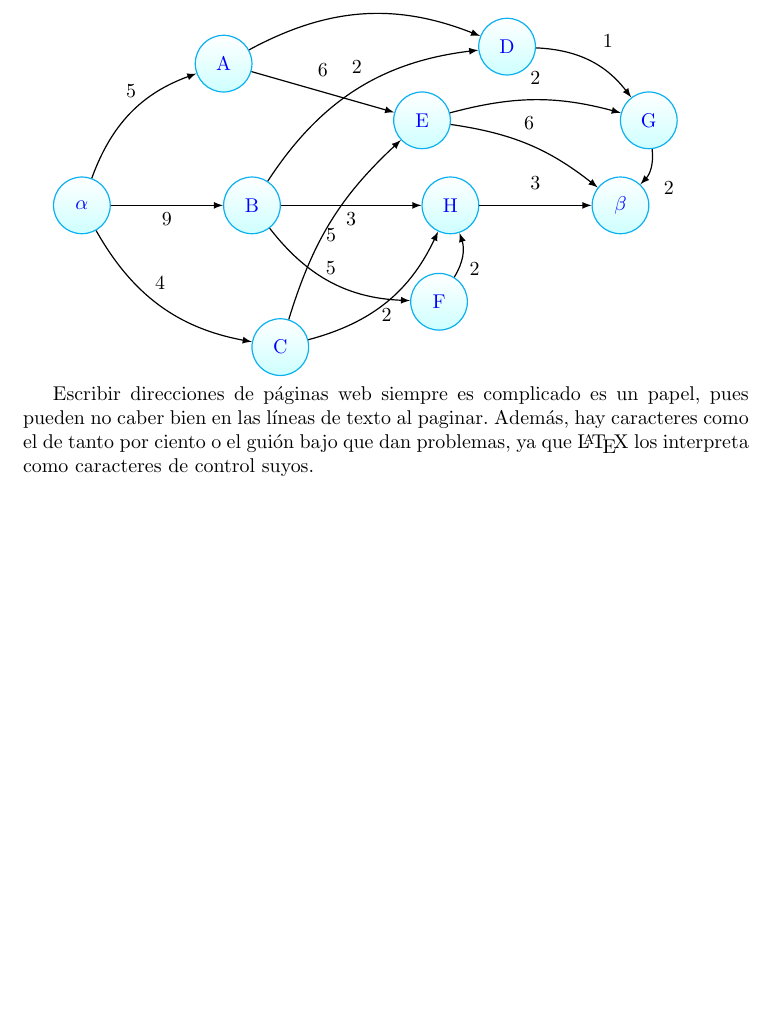
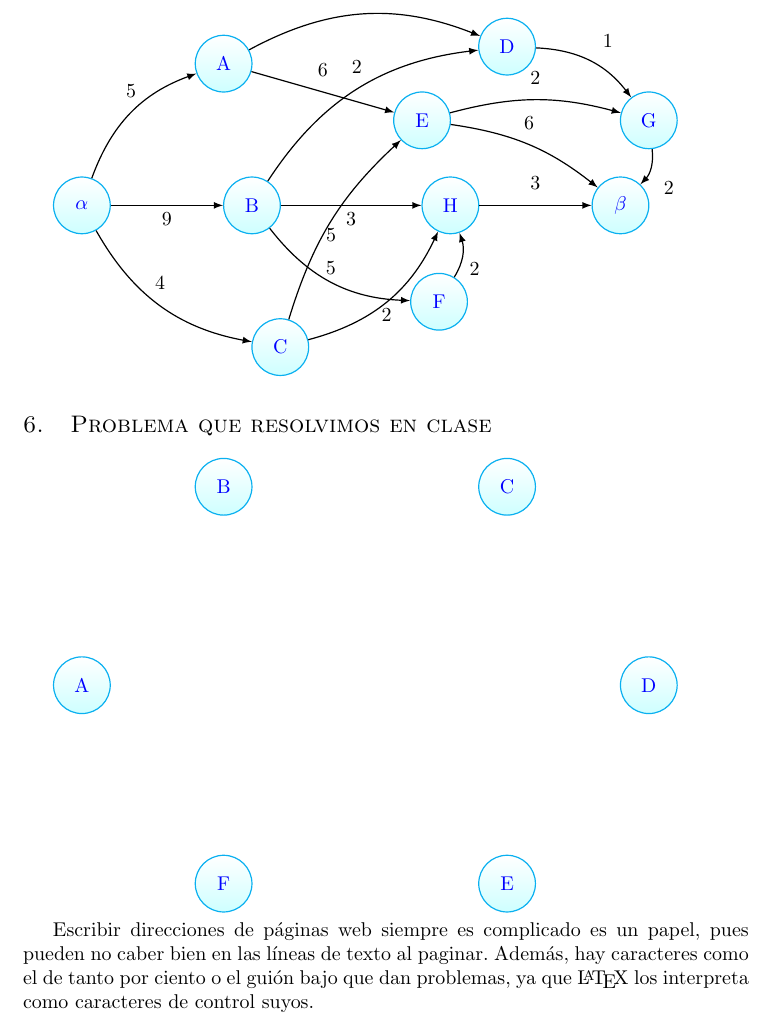
Before and after one commit to jesuslz/Grafos, a LaTeX document (jes.tex): part of page 3 of 4 before the commit and part of page 3 of 5 after it, cut so that both start at the same text, the shorter picture padded with empty space. Compiled offline with pdfLaTeX.

Commit message:
first commit jesuslz

```diff
--- a/jes.tex
+++ b/jes.tex
@@ -179,6 +175,29 @@ En el grafo siguiente halle:
         %\path (A) edge [loop left] node[left] {$1/4$} (A);
     \end{tikzpicture}
 
+
+\section{Problema que resolvimos en clase}
+    \begin{tikzpicture}[-latex, auto, node distance =4 cm and 5cm, on grid , semithick, scale = 1.0,
+            state/.style ={ circle ,top color =white , bottom color = processblue!20 ,
+            draw,processblue , text=blue , minimum width =1 cm, scale = 1.0}]
+
+        %\node [estilo del nodo] (nombre del nodo) [posicion relativa]/at (posicion,absoluta) {};
+
+        \node[state] (A) at (-5, 0) {A};
+        \node[state] (B) at (-2.5, 3.5) {B};
+        \node[state] (C) at (2.5, 3.5) {C};
+        \node[state] (D) at (5, 0) {D};
+        \node[state] (E) at (2.5, -3.5) {E};
+        \node[state] (F) at (-2.5, -3.5) {F};
+
+
+
+
+
+        %si queremos un loop
+        %\path (A) edge [loop left] node[left] {$1/4$} (A);
+    \end{tikzpicture}
+
 Escribir direcciones de p\'aginas web siempre es complicado es un papel, pues pueden no caber bien en las l\'{\i}neas de texto al paginar. Adem\'as, hay caracteres como el de tanto por ciento o el gui\'on bajo que dan problemas, ya que \LaTeX\ los interpreta como caracteres de control suyos.
 
 Para sortear estas dificultades, existe el comando <<url>>. As\'{\i}, si en tu art\'{\i}culo citas alguna p\'agina web, hazlo como
```
Also changed, not shown: __latexindent_temp.tex (+1 -1 lines), jes.pdf, jes.tex (6 more changed lines), 7 other files.
